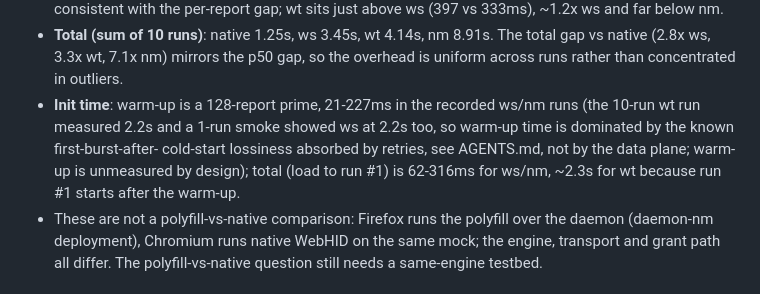
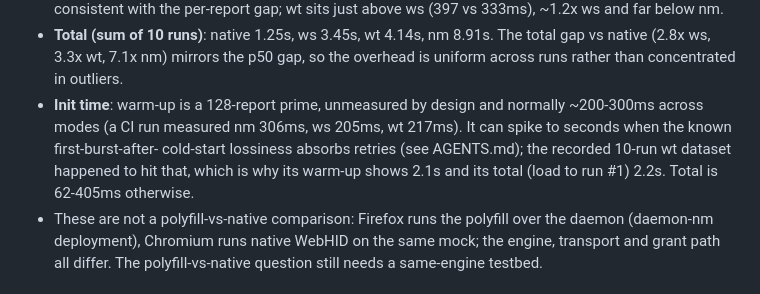
Before and after one commit to K4zoku/FF-WebHID, a Markdown page: docs/BENCHMARK.md, the part around the change. Drawn GitHub-style.

Commit message:
docs: update benchmark note

```diff
--- a/docs/BENCHMARK.md
+++ b/docs/BENCHMARK.md
@@ -699,12 +699,12 @@ Reading the numbers:
 - **Total (sum of 10 runs)**: native 1.25s, ws 3.45s, wt 4.14s, nm 8.91s. The
   total gap vs native (2.8x ws, 3.3x wt, 7.1x nm) mirrors the p50 gap, so the
   overhead is uniform across runs rather than concentrated in outliers.
-- **Init time**: warm-up is a 128-report prime, 21-227ms in the recorded
-  ws/nm runs (the 10-run wt run measured 2.2s and a 1-run smoke showed ws
-  at 2.2s too, so warm-up time is dominated by the known first-burst-after-
-  cold-start lossiness absorbed by retries, see AGENTS.md, not by the data
-  plane; warm-up is unmeasured by design); total (load to run #1) is
-  62-316ms for ws/nm, ~2.3s for wt because run #1 starts after the warm-up.
+- **Init time**: warm-up is a 128-report prime, unmeasured by design and
+  normally ~200-300ms across modes (a CI run measured nm 306ms, ws 205ms,
+  wt 217ms). It can spike to seconds when the known first-burst-after-
+  cold-start lossiness absorbs retries (see AGENTS.md); the recorded 10-run
+  wt dataset happened to hit that, which is why its warm-up shows 2.1s and
+  its total (load to run #1) 2.2s. Total is 62-405ms otherwise.
 - These are not a polyfill-vs-native comparison: Firefox runs the polyfill
   over the daemon (daemon-nm deployment), Chromium runs native WebHID on the
   same mock; the engine, transport and grant path all differ. The
```
